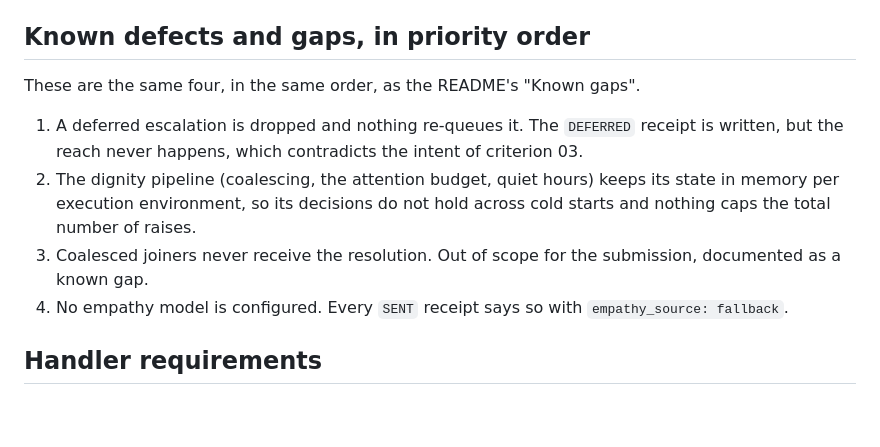
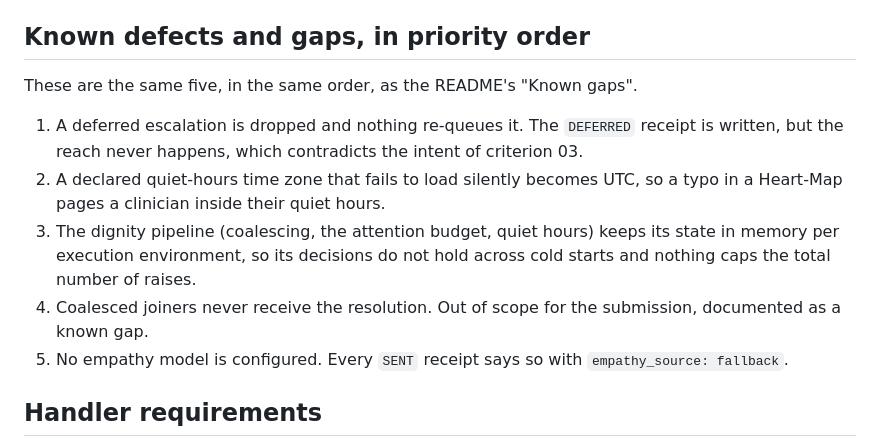
Before and after one commit to kapju01/reachee, a Markdown page: CLAUDE.md, the part around the change. Drawn GitHub-style; blank space fills up the shorter version.

```diff
--- a/CLAUDE.md
+++ b/CLAUDE.md
@@ -154,17 +154,19 @@ These follow from the principles above and are not negotiable in a hurry.
 
 ## Known defects and gaps, in priority order
 
-These are the same four, in the same order, as the README's "Known gaps".
+These are the same five, in the same order, as the README's "Known gaps".
 
 1. A deferred escalation is dropped and nothing re-queues it. The `DEFERRED`
    receipt is written, but the reach never happens, which contradicts the
    intent of criterion 03.
-2. The dignity pipeline (coalescing, the attention budget, quiet hours) keeps
+2. A declared quiet-hours time zone that fails to load silently becomes UTC,
+   so a typo in a Heart-Map pages a clinician inside their quiet hours.
+3. The dignity pipeline (coalescing, the attention budget, quiet hours) keeps
    its state in memory per execution environment, so its decisions do not
    hold across cold starts and nothing caps the total number of raises.
-3. Coalesced joiners never receive the resolution. Out of scope for the
+4. Coalesced joiners never receive the resolution. Out of scope for the
    submission, documented as a known gap.
-4. No empathy model is configured. Every `SENT` receipt says so with
+5. No empathy model is configured. Every `SENT` receipt says so with
    `empathy_source: fallback`.
 
 ## Handler requirements
```
Also changed, not shown: MVP_CRITERIA.md (+18 -5 lines), README.md (+7 -0 lines).
